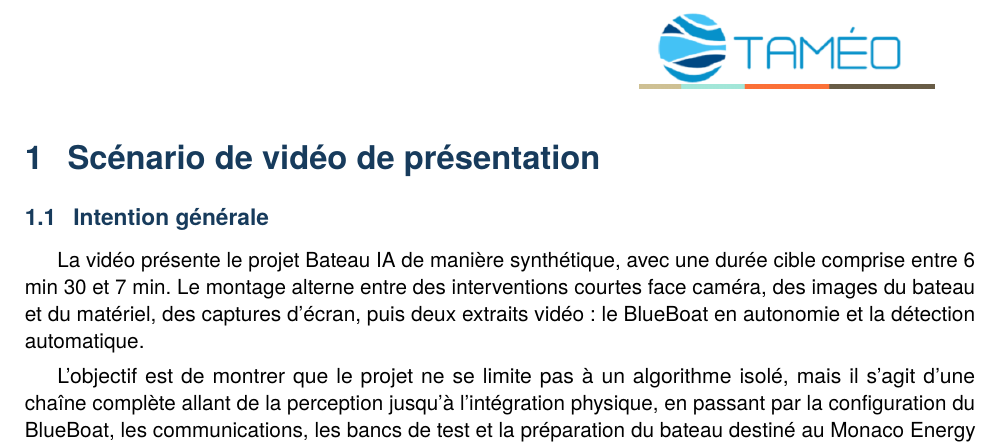
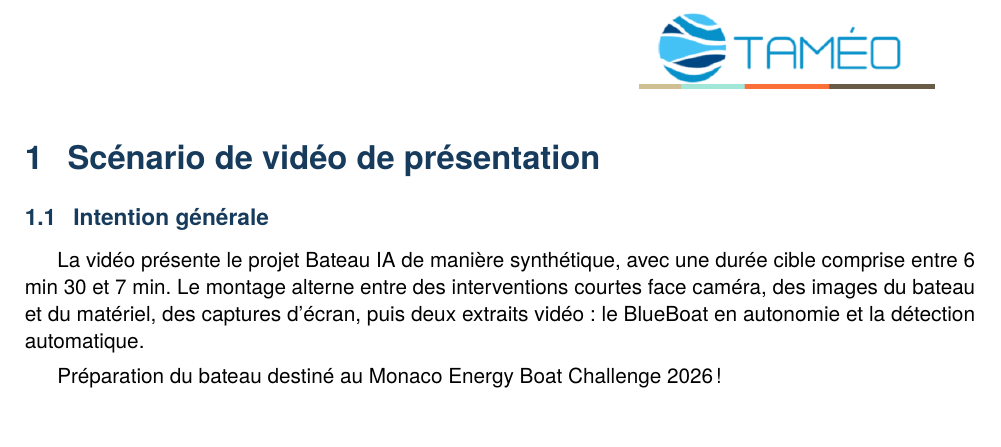
Before and after one commit to JavierTarazona06/tameodocs, a LaTeX document (Video/sceneario.tex): part of page 3 of 6, cut so that both start at the same text, the shorter picture padded with empty space. Compiled offline with pdfLaTeX.

Commit message:
scenario 2

```diff
--- a/Video/sceneario.tex
+++ b/Video/sceneario.tex
@@ -175,7 +175,7 @@
 \subsection{Intention générale}
 La vidéo présente le projet Bateau IA de manière synthétique, avec une durée cible comprise entre 6 min 30 et 7 min. Le montage alterne entre des interventions courtes face caméra, des images du bateau et du matériel, des captures d'écran, puis deux extraits vidéo : le BlueBoat en autonomie et la détection automatique.
 
-L'objectif est de montrer que le projet ne se limite pas à un algorithme isolé, mais il s'agit d'une chaîne complète allant de la perception jusqu'à l'intégration physique, en passant par la configuration du BlueBoat, les communications, les bancs de test et la préparation du bateau destiné au Monaco Energy Boat Challenge 2026.
+Préparation du bateau destiné au Monaco Energy Boat Challenge 2026 !
 
 \subsection{Découpage proposé}
 \begin{center}
```
